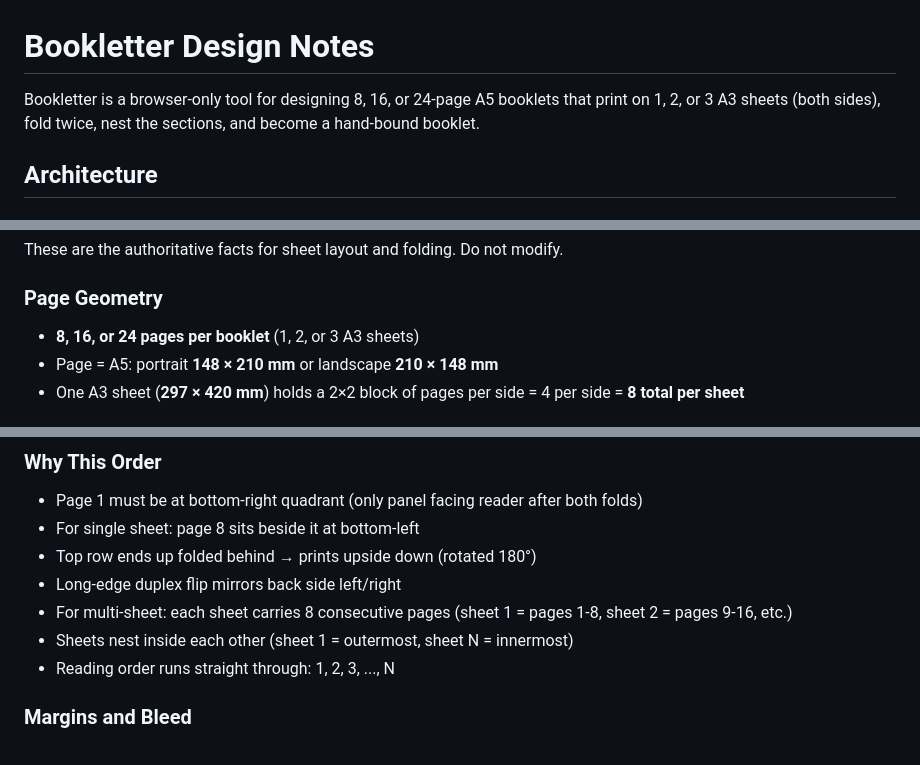
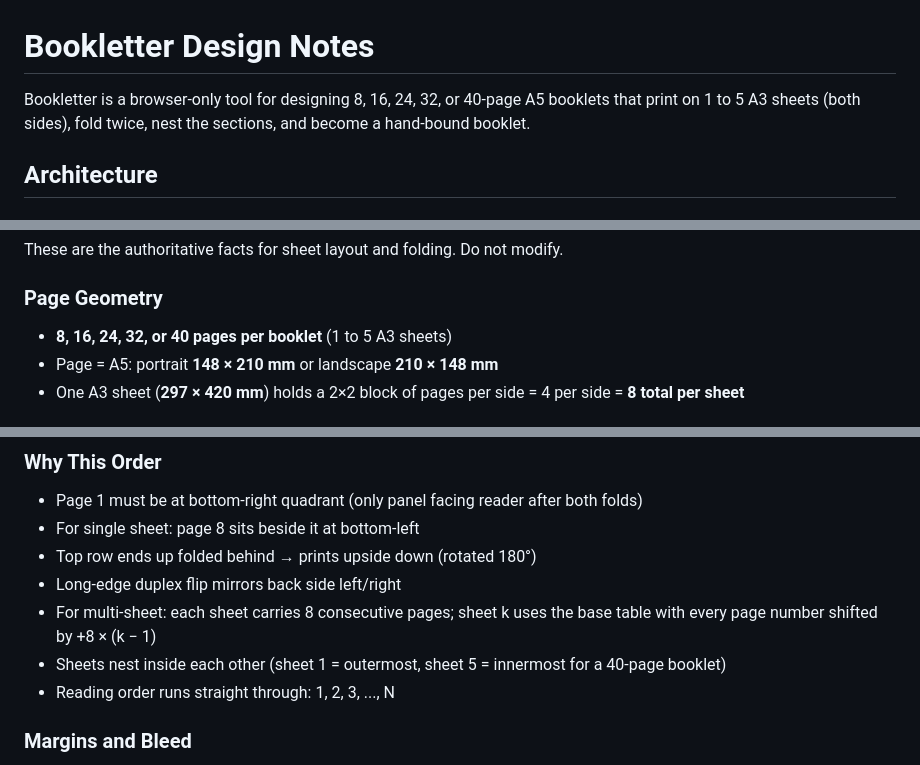
Before and after one commit to retnoika/bookletter, a Markdown page: docs/DESIGN.md, 3 parts joined by grey strips. Drawn GitHub-style.

```diff
--- a/docs/DESIGN.md
+++ b/docs/DESIGN.md
@@ -1,6 +1,6 @@
 # Bookletter Design Notes
 
-Bookletter is a browser-only tool for designing 8, 16, or 24-page A5 booklets that print on 1, 2, or 3 A3 sheets (both sides), fold twice, nest the sections, and become a hand-bound booklet.
+Bookletter is a browser-only tool for designing 8, 16, 24, 32, or 40-page A5 booklets that print on 1 to 5 A3 sheets (both sides), fold twice, nest the sections, and become a hand-bound booklet.
 
 ## Architecture
 
@@ -64,7 +64,7 @@ These are the authoritative facts for sheet layout and folding. Do not modify.
 
 ### Page Geometry
 
-- **8, 16, or 24 pages per booklet** (1, 2, or 3 A3 sheets)
+- **8, 16, 24, 32, or 40 pages per booklet** (1 to 5 A3 sheets)
 - Page = A5: portrait **148 × 210 mm** or landscape **210 × 148 mm**
 - One A3 sheet (**297 × 420 mm**) holds a 2×2 block of pages per side = 4 per side = **8 total per sheet**
 
@@ -140,8 +180,8 @@ Each cell is the page size. Top-row cells rotate 180° about their center.
 - For single sheet: page 8 sits beside it at bottom-left
 - Top row ends up folded behind → prints upside down (rotated 180°)
 - Long-edge duplex flip mirrors back side left/right
-- For multi-sheet: each sheet carries 8 consecutive pages (sheet 1 = pages 1-8, sheet 2 = pages 9-16, etc.)
-- Sheets nest inside each other (sheet 1 = outermost, sheet N = innermost)
+- For multi-sheet: each sheet carries 8 consecutive pages; sheet k uses the base table with every page number shifted by +8 × (k − 1)
+- Sheets nest inside each other (sheet 1 = outermost, sheet 5 = innermost for a 40-page booklet)
 - Reading order runs straight through: 1, 2, 3, ..., N
 
 ### Margins and Bleed
```
Also changed, not shown: other parts of docs/DESIGN.md (+42 -2 lines), README.md (+10 -9 lines).
